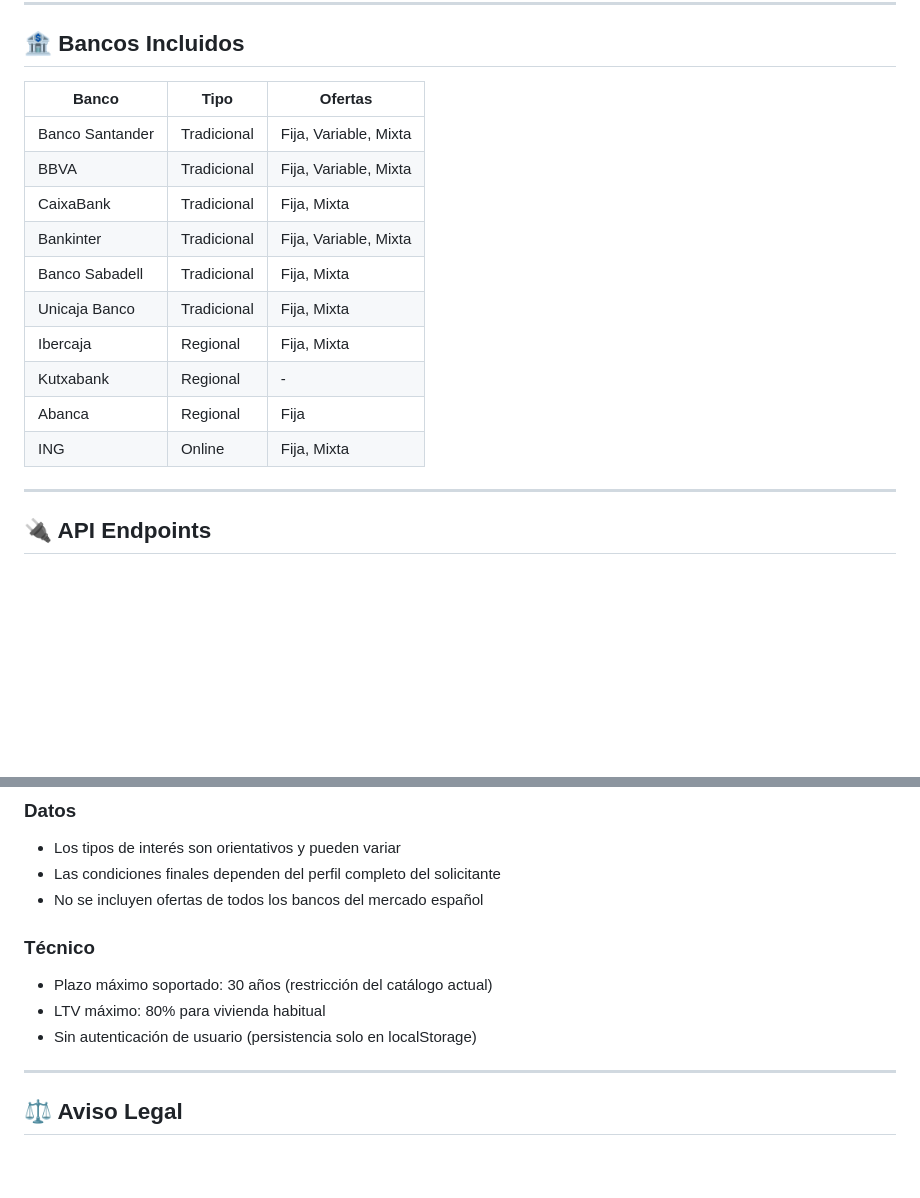
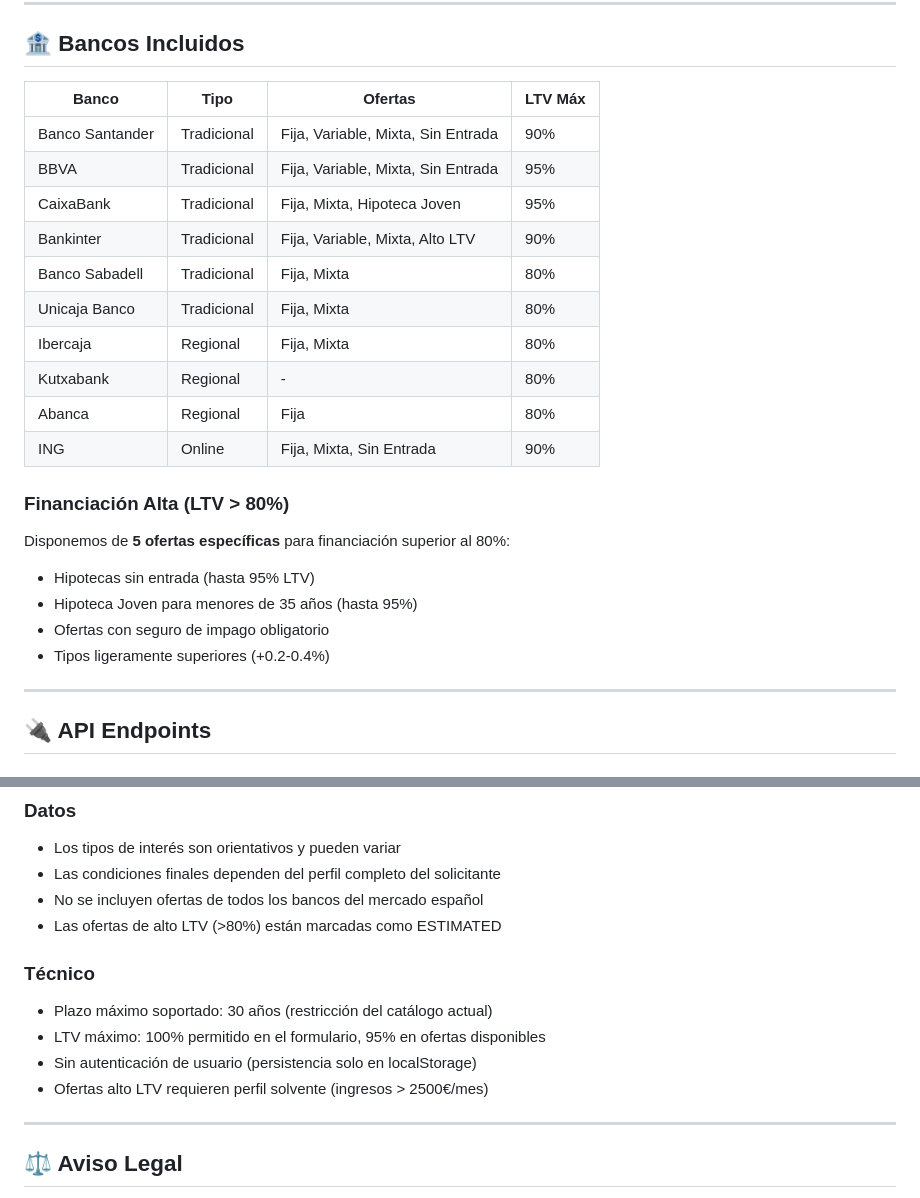
Before and after one commit to smouj/hipoteca-compare, a Markdown page: README.md, 2 parts joined by grey strips. Drawn GitHub-style; blank space fills up the shorter version.

Commit message:
docs: Update README with high-LTV offers info

```diff
--- a/README.md
+++ b/README.md
@@ -200,18 +200,26 @@ Haz clic en el botón verde 💬 en la esquina inferior derecha para abrir el ch
 
 ## 🏦 Bancos Incluidos
 
-| Banco | Tipo | Ofertas |
-|-------|------|---------|
-| Banco Santander | Tradicional | Fija, Variable, Mixta |
-| BBVA | Tradicional | Fija, Variable, Mixta |
-| CaixaBank | Tradicional | Fija, Mixta |
-| Bankinter | Tradicional | Fija, Variable, Mixta |
-| Banco Sabadell | Tradicional | Fija, Mixta |
-| Unicaja Banco | Tradicional | Fija, Mixta |
-| Ibercaja | Regional | Fija, Mixta |
-| Kutxabank | Regional | - |
-| Abanca | Regional | Fija |
-| ING | Online | Fija, Mixta |
+| Banco | Tipo | Ofertas | LTV Máx |
+|-------|------|---------|---------|
+| Banco Santander | Tradicional | Fija, Variable, Mixta, Sin Entrada | 90% |
+| BBVA | Tradicional | Fija, Variable, Mixta, Sin Entrada | 95% |
+| CaixaBank | Tradicional | Fija, Mixta, Hipoteca Joven | 95% |
+| Bankinter | Tradicional | Fija, Variable, Mixta, Alto LTV | 90% |
+| Banco Sabadell | Tradicional | Fija, Mixta | 80% |
+| Unicaja Banco | Tradicional | Fija, Mixta | 80% |
+| Ibercaja | Regional | Fija, Mixta | 80% |
+| Kutxabank | Regional | - | 80% |
+| Abanca | Regional | Fija | 80% |
+| ING | Online | Fija, Mixta, Sin Entrada | 90% |
+
+### Financiación Alta (LTV > 80%)
+
+Disponemos de **5 ofertas específicas** para financiación superior al 80%:
+- Hipotecas sin entrada (hasta 95% LTV)
+- Hipoteca Joven para menores de 35 años (hasta 95%)
+- Ofertas con seguro de impago obligatorio
+- Tipos ligeramente superiores (+0.2-0.4%)
 
 ---
 
@@ -268,11 +276,13 @@ Chat con el asistente AI.
 - Los tipos de interés son orientativos y pueden variar
 - Las condiciones finales dependen del perfil completo del solicitante
 - No se incluyen ofertas de todos los bancos del mercado español
+- Las ofertas de alto LTV (>80%) están marcadas como ESTIMATED
 
 ### Técnico
 - Plazo máximo soportado: 30 años (restricción del catálogo actual)
-- LTV máximo: 80% para vivienda habitual
+- LTV máximo: 100% permitido en el formulario, 95% en ofertas disponibles
 - Sin autenticación de usuario (persistencia solo en localStorage)
+- Ofertas alto LTV requieren perfil solvente (ingresos > 2500€/mes)
 
 ---
 
```
